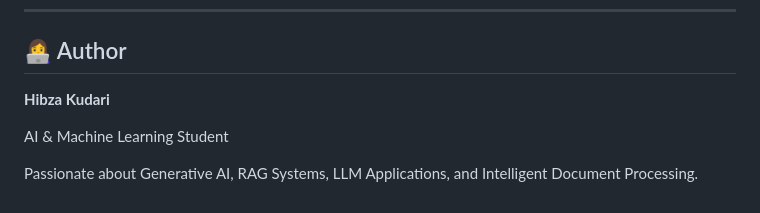
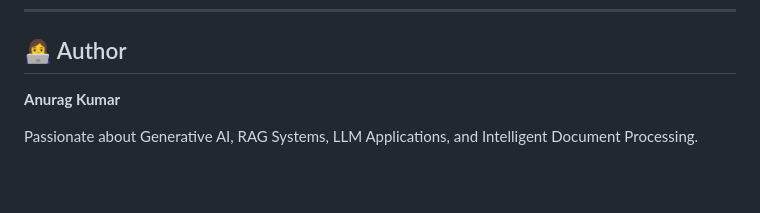
Before and after one commit to anuragkrgupta/StudyMate, a Markdown page: README.md, the part around the change. GitHub-like rendering; blank space fills up the shorter version.

Commit message:
Update author attribution in README

```diff
--- a/README.md
+++ b/README.md
@@ -172,8 +172,6 @@ rag-chatbot/
 
 ## 👩‍💻 Author
 
-**Hibza Kudari**
-
-AI & Machine Learning Student
+**Anurag Kumar**
 
 Passionate about Generative AI, RAG Systems, LLM Applications, and Intelligent Document Processing.
```
